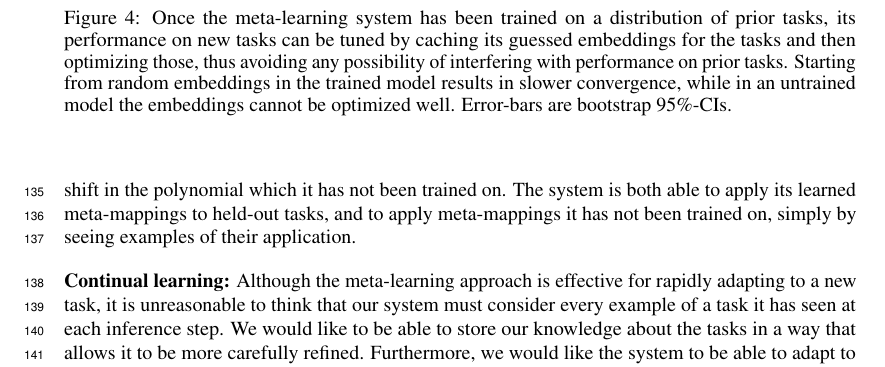
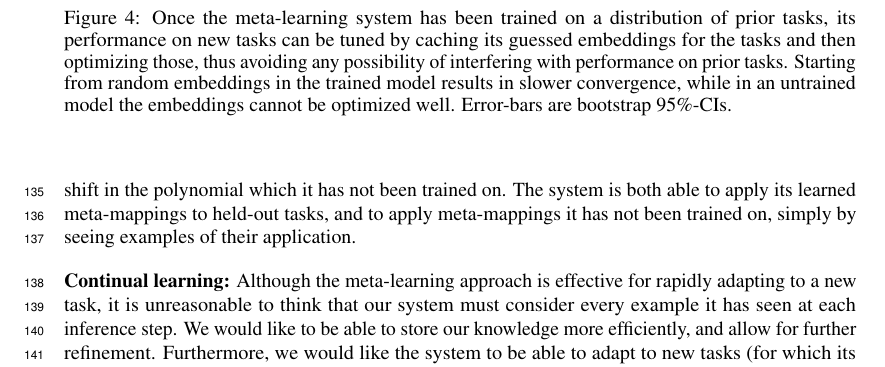
Before and after one commit to lampinen/HoMM_cards, a LaTeX paper (writing/embedded_meta_learning.tex): part of page 6 of 17, cut so that both start at the same text. Compiled offline with pdfLaTeX.

Commit message:
Further tightening

```diff
--- a/writing/embedded_meta_learning.tex
+++ b/writing/embedded_meta_learning.tex
@@ -186,7 +186,7 @@ As a proof of concept, we first evaluated the system on the task of learning pol
 \caption{Once the meta-learning system has been trained on a distribution of prior tasks, its performance on new tasks can be tuned by caching its guessed embeddings for the tasks and then optimizing those, thus avoiding any possibility of interfering with performance on prior tasks. Starting from random embeddings in the trained model results in slower convergence, while in an untrained model the embeddings cannot be optimized well. Error-bars are bootstrap 95\%-CIs.}
 \label{poly_continual_results}
 \end{figure}
-\textbf{Continual learning:} Although the meta-learning approach is effective for rapidly adapting to a new task, it is unreasonable to think that our system must consider every example of a task it has seen at each inference step. We would like to be able to store our knowledge about the tasks in a way that allows it to be more carefully refined. Furthermore, we would like the system to be able to adapt to new tasks (that it cannot perfectly solve from examples) without catastrophically interfering with our prior knowledge \citep{McCloskey1989}. \par
+\textbf{Continual learning:} Although the meta-learning approach is effective for rapidly adapting to a new task, it is unreasonable to think that our system must consider every example it has seen at each inference step. We would like to be able to store our knowledge more efficiently, and allow for further refinement. Furthermore, we would like the system to be able to adapt to new tasks (for which its guessed solution isn't perfect) without catastrophically interfering with prior tasks \citep{McCloskey1989}. \par
 A very simple solution to these problems is naturally suggested by our architecture. Specifically, task embeddings can be cached so that they don't have to be regenerated at each inference step. This also allows optimization of these embeddings without altering the other parameters in the architecture, thus allowing fine-tuning on a task without seeing more examples, and without interfering with performance on any other task. That is, we can see the meta-learning step as a ``warm start'' for an optimization procedure over embeddings that are cached in memory \citep[c.f.][]{Kumaran2016}.\footnote{Note that the weights generated by the hyper network could be cached instead of the embeddings, which would be much more memory intensive but would allow even better tuning and would not require passing through the hyper network at inference time.} \par
 To test this idea, we pre-trained the system on 100 polynomial tasks, and then introduced 100 new tasks. We trained on these new tasks by starting from the meta-learning network's ``guess'' at the correct task embedding, and then optimizing this embedding without altering the other parameters. The results are shown in fig. \ref{poly_continual_results}. The meta-network embeddings offers good immediate performance, and substantially accelerates the optimization the process, compared to a randomly-initialized embedding (see supp. fig. \ref{supp_poly_continual_results} for a more direct comparison). Furthermore, this ability to learn is due to training, not simply the expressiveness of the architecture, as is shown by attempting the same with an untrained network. \par
 
```
